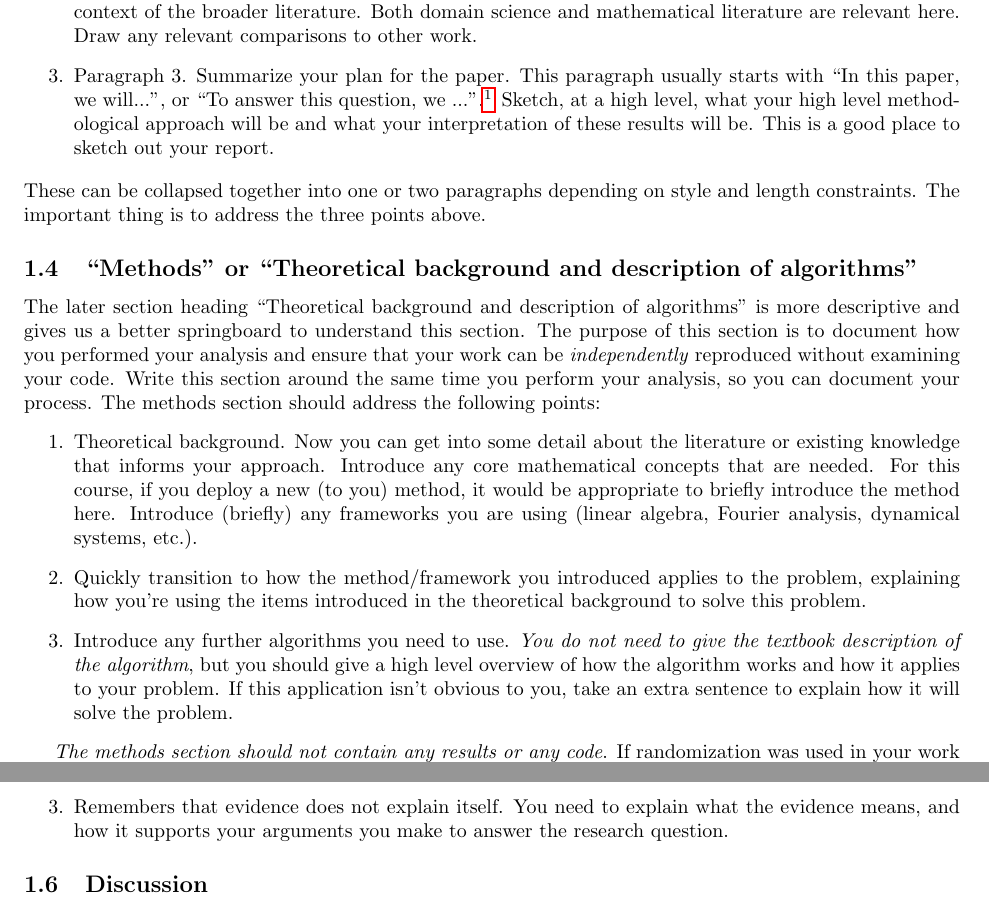
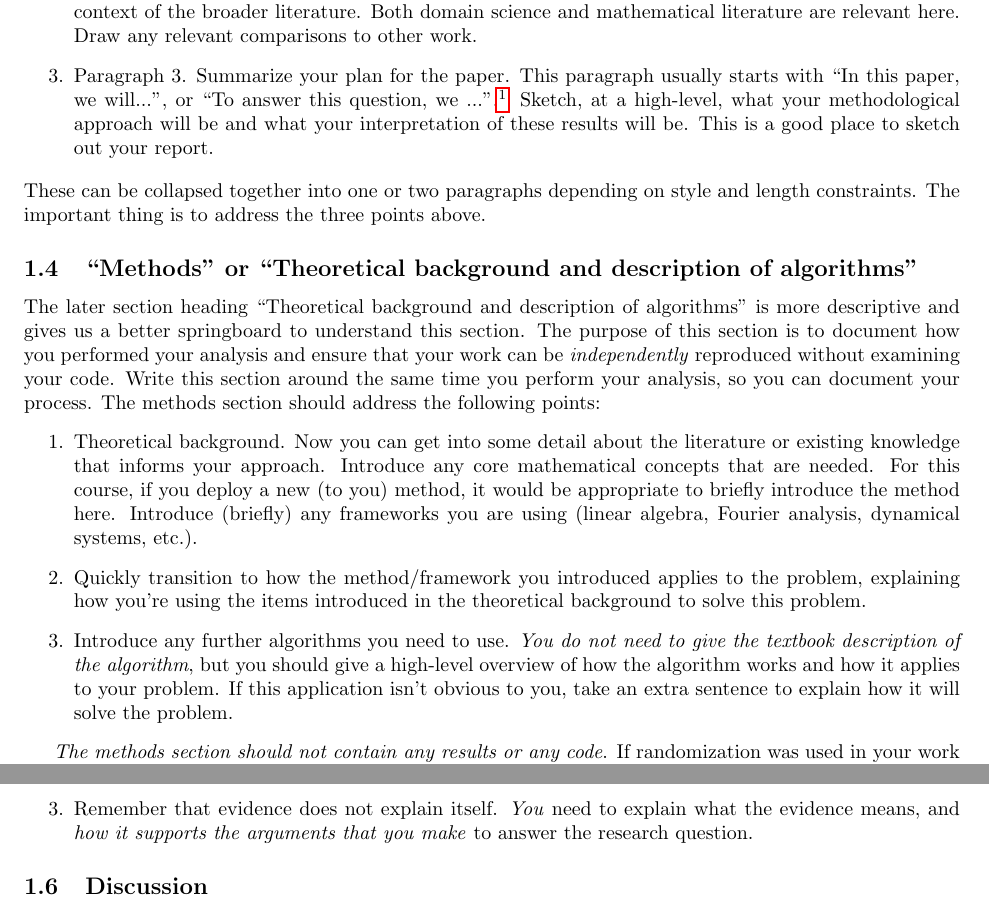
Before and after one commit to MKupperman/AMathReportGuide, a LaTeX paper (main.tex): two parts of pages 3 and 4 of 8, joined at a grey line, cut so that both start at the same text. Compiled offline with pdfLaTeX.

Commit message:
small grammar fixes

```diff
--- a/main.tex
+++ b/main.tex
@@ -83,6 +83,6 @@ Not all of these will apply and due to page limits you may not be able to reason
     \item Paragraph 2. Introduce the specific research question you are going to solve. Discuss the problem in context of the broader literature. Both domain science and mathematical literature are relevant here. Draw any relevant comparisons to other work.
     \item Paragraph 3. Summarize your plan for the paper. This paragraph usually starts with ``In this paper, we will...'', or ``To answer this question, we ...''.\footnote{When you're reading papers, go look for this type of sentence in the last paragraph of the introduction. It's strikingly common.}
-          Sketch, at a high level, what your high level methodological approach will be and what your interpretation of these results will be. This is a good place to sketch out your report.
+          Sketch, at a high-level, what your methodological approach will be and what your interpretation of these results will be. This is a good place to sketch out your report.
 \end{enumerate}
 These can be collapsed together into one or two paragraphs depending on style and length constraints. The important thing is to address the three points above.
 
@@ -92,7 +92,7 @@ The later section heading ``Theoretical background and description of algorithms
 \begin{enumerate}
     \item Theoretical background. Now you can get into some detail about the literature or existing knowledge that informs your approach. Introduce any core mathematical concepts that are needed. For this course, if you deploy a new (to you) method, it would be appropriate to briefly introduce the method here. Introduce (briefly) any frameworks you are using (linear algebra, Fourier analysis, dynamical systems, etc.).
     \item Quickly transition to how the method/framework you introduced applies to the problem, explaining how you're using the items introduced in the theoretical background to solve this problem.
-    \item Introduce any further algorithms you need to use. \emph{You do not need to give the textbook description of the algorithm}, but you should give a high level overview of how the algorithm works and how it applies to your problem. If this application isn't obvious to you, take an extra sentence to explain how it will solve the problem.
+    \item Introduce any further algorithms you need to use. \emph{You do not need to give the textbook description of the algorithm}, but you should give a high-level overview of how the algorithm works and how it applies to your problem. If this application isn't obvious to you, take an extra sentence to explain how it will solve the problem.
 \end{enumerate}
 
 \emph{The methods section should not contain any results or any code}. If randomization was used in your work (typically to generate data), you do not need to record the random seed in your report. The setting of a random seed in your code is sufficient.
@@ -105,7 +105,7 @@ A well written results section does the following:
 \begin{enumerate}
     \item Present the results in a logical order. Start with the logical beginning, and progress. This often does not correspond to the chronological order of your experiments.
     \item Figures and tables should be used \emph{as needed} to communicate results. The main text and your arguments should be understandable without requiring the user to read the figures. Figures should be used to support your arguments, not make them.
-    \item Remembers that evidence does not explain itself. You need to explain what the evidence means, and how it supports your arguments you make to answer the research question.
+    \item Remember that evidence does not explain itself. \emph{You} need to explain what the evidence means, and \emph{how it supports the arguments that you make} to answer the research question.
 \end{enumerate}
 
 \subsection{Discussion}
```
Also changed, not shown: main.pdf, main.tex (4 more changed lines).
